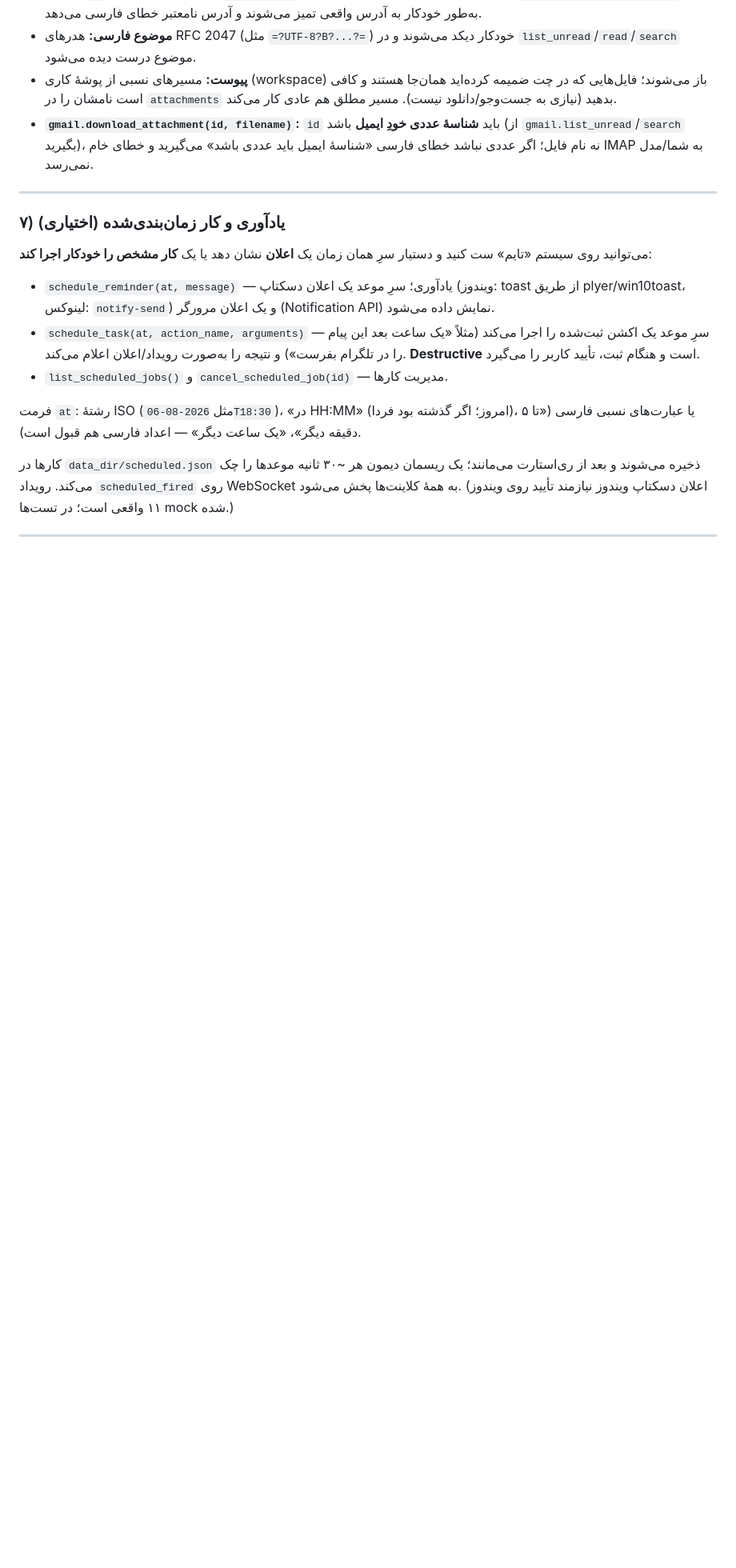
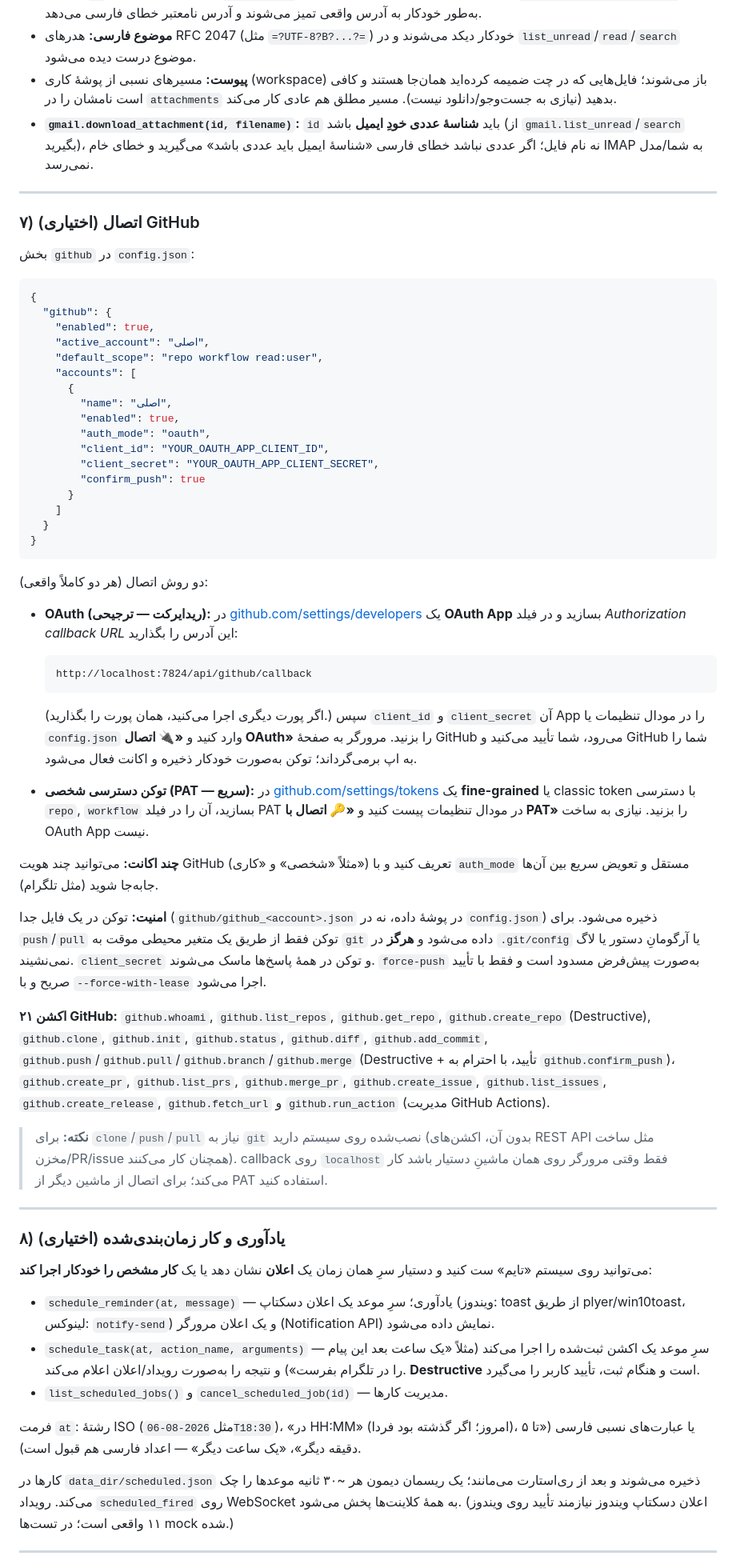
Before and after one commit to Alirezahjf/AI_Agent_OLLAMA, a Markdown page: local_agent/README.md, the part around one of its changes. Shown at 80% size. Drawn GitHub-style; blank space fills up the shorter version.

Commit message:
docs: document GitHub connection (OAuth + PAT) and add Updates section
- local_agent/README.md: new 'اتصال GitHub' guide mirroring the
  telegram/gmail sections (OAuth App callback URL, PAT, multi-account,
  security, 21 github.* actions); renumber scheduler/full-access.
- README.md: add '🆕 آپدیت‌ها (Updates)' section highlighting the GitHub
  integration and the completed Telegram layer.

Co-authored-by: arena-agent <297053741+arena-agent@users.noreply.github.com>

````diff
--- a/local_agent/README.md
+++ b/local_agent/README.md
@@ -319,7 +319,78 @@ python -m local_agent
 
 ---
 
-### ۷) (اختیاری) یادآوری و کار زمان‌بندی‌شده
+### ۷) (اختیاری) اتصال GitHub
+
+بخش `github` در `config.json`:
+
+```json
+{
+  "github": {
+    "enabled": true,
+    "active_account": "اصلی",
+    "default_scope": "repo workflow read:user",
+    "accounts": [
+      {
+        "name": "اصلی",
+        "enabled": true,
+        "auth_mode": "oauth",
+        "client_id": "YOUR_OAUTH_APP_CLIENT_ID",
+        "client_secret": "YOUR_OAUTH_APP_CLIENT_SECRET",
+        "confirm_push": true
+      }
+    ]
+  }
+}
+```
+
+دو روش اتصال (هر دو کاملاً واقعی):
+
+* **OAuth (ریدایرکت — ترجیحی):** در
+  [github.com/settings/developers](https://github.com/settings/developers) یک **OAuth
+  App** بسازید و در فیلد *Authorization callback URL* این آدرس را بگذارید:
+
+  ```
+  http://localhost:7824/api/github/callback
+  ```
+
+  (اگر پورت دیگری اجرا می‌کنید، همان پورت را بگذارید.) سپس `client_id` و
+  `client_secret` آن App را در مودال تنظیمات یا `config.json` وارد کنید و
+  **«🔌 اتصال OAuth»** را بزنید. مرورگر به صفحهٔ GitHub می‌رود، شما تأیید
+  می‌کنید و GitHub شما را به اپ برمی‌گرداند؛ توکن به‌صورت خودکار ذخیره
+  و اکانت فعال می‌شود.
+* **توکن دسترسی شخصی (PAT — سریع):** در
+  [github.com/settings/tokens](https://github.com/settings/tokens) یک **fine-grained**
+  یا classic token با دسترسی `repo`, `workflow` بسازید، آن را در فیلد PAT در
+  مودال تنظیمات پیست کنید و **«🔑 اتصال با PAT»** را بزنید. نیازی به ساخت
+  OAuth App نیست.
+
+**چند اکانت:** می‌توانید چند هویت GitHub (مثلاً «شخصی» و «کاری») تعریف
+کنید و با `auth_mode` مستقل و تعویض سریع بین آن‌ها جابه‌جا شوید (مثل تلگرام).
+
+**امنیت:** توکن در یک فایل جدا (`github/github_<account>.json` در پوشهٔ داده،
+نه در `config.json`) ذخیره می‌شود. برای `push`/`pull` توکن فقط از طریق یک
+متغیر محیطی موقت به `git` داده می‌شود و **هرگز** در `.git/config` یا آرگومانِ
+دستور یا لاگ نمی‌نشیند. `client_secret` و توکن در همهٔ پاسخ‌ها ماسک می‌شوند.
+`force-push` به‌صورت پیش‌فرض مسدود است و فقط با تأیید صریح و با
+`--force-with-lease` اجرا می‌شود.
+
+**۲۱ اکشن GitHub:** `github.whoami`, `github.list_repos`,
+`github.get_repo`, `github.create_repo` (Destructive), `github.clone`,
+`github.init`, `github.status`, `github.diff`, `github.add_commit`,
+`github.push`/`github.pull`/`github.branch`/`github.merge` (Destructive +
+تأیید، با احترام به `github.confirm_push`)، `github.create_pr`,
+`github.list_prs`, `github.merge_pr`, `github.create_issue`,
+`github.list_issues`, `github.create_release`, `github.fetch_url` و
+`github.run_action` (مدیریت GitHub Actions).
+
+> **نکته:** برای `clone`/`push`/`pull` نیاز به `git` نصب‌شده روی سیستم دارید
+> (بدون آن، اکشن‌های REST API مثل ساخت مخزن/PR/issue همچنان کار می‌کنند).
+> callback روی `localhost` فقط وقتی مرورگر روی همان ماشینِ دستیار باشد کار
+> می‌کند؛ برای اتصال از ماشین دیگر از PAT استفاده کنید.
+
+---
+
+### ۸) (اختیاری) یادآوری و کار زمان‌بندی‌شده
 
 می‌توانید روی سیستم «تایم» ست کنید و دستیار سرِ همان زمان یک **اعلان**
 نشان دهد یا یک **کار مشخص را خودکار اجرا کند**:
````
Also changed, not shown: other parts of local_agent/README.md (+1 -1 lines), README.md (+13 -0 lines).
